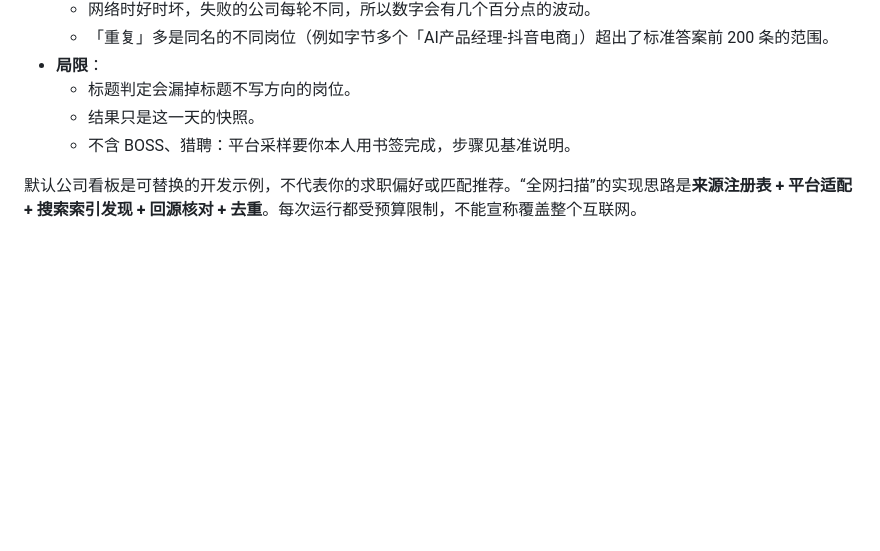
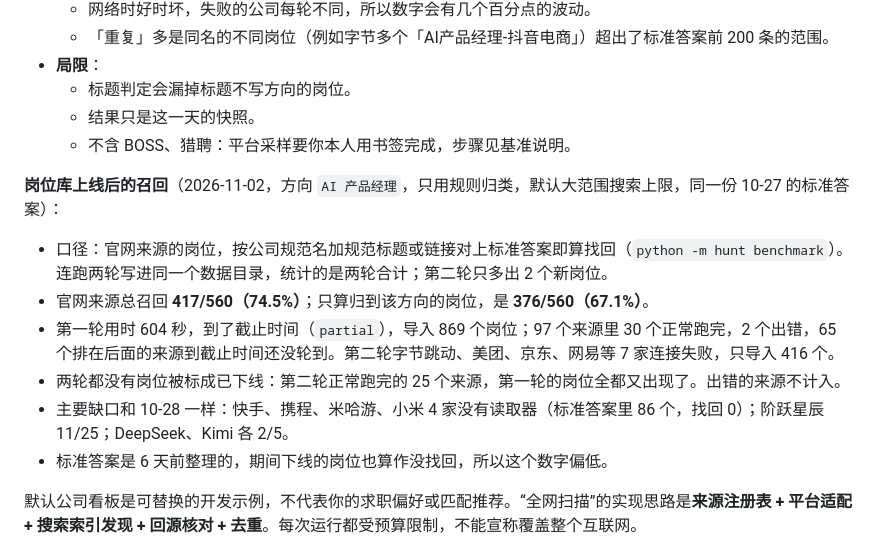
Before and after one commit to zahT3/auto-hunt-job, a Markdown page: README.md, the part around the change. Drawn GitHub-style; blank space fills up the shorter version.

Commit message:
Record the AI product manager recall measured on the job library
Two default sweeps on 2026-11-02 against the 10-27 truth file: 417/560
(74.5%) of official-source jobs found, 376/560 (67.1%) once classified
by rules; no job closed, since the 25 sources that finished cleanly in
the second round returned every job from the first.

Co-Authored-By: Claude Opus 5.5 <noreply@anthropic.com>

```diff
--- a/README.md
+++ b/README.md
@@ -128,6 +128,15 @@ Linux 生成中文 PDF 需要中文 TrueType 字体，例如安装 `fonts-wqy-ze
   - 结果只是这一天的快照。
   - 不含 BOSS、猎聘：平台采样要你本人用书签完成，步骤见基准说明。
 
+**岗位库上线后的召回**（2026-11-02，方向 `AI 产品经理`，只用规则归类，默认大范围搜索上限，同一份 10-27 的标准答案）：
+
+- 口径：官网来源的岗位，按公司规范名加规范标题或链接对上标准答案即算找回（`python -m hunt benchmark`）。连跑两轮写进同一个数据目录，统计的是两轮合计；第二轮只多出 2 个新岗位。
+- 官网来源总召回 **417/560（74.5%）**；只算归到该方向的岗位，是 **376/560（67.1%）**。
+- 第一轮用时 604 秒，到了截止时间（`partial`），导入 869 个岗位；97 个来源里 30 个正常跑完，2 个出错，65 个排在后面的来源到截止时间还没轮到。第二轮字节跳动、美团、京东、网易等 7 家连接失败，只导入 416 个。
+- 两轮都没有岗位被标成已下线：第二轮正常跑完的 25 个来源，第一轮的岗位全都又出现了。出错的来源不计入。
+- 主要缺口和 10-28 一样：快手、携程、米哈游、小米 4 家没有读取器（标准答案里 86 个，找回 0）；阶跃星辰 11/25；DeepSeek、Kimi 各 2/5。
+- 标准答案是 6 天前整理的，期间下线的岗位也算作没找回，所以这个数字偏低。
+
 默认公司看板是可替换的开发示例，不代表你的求职偏好或匹配推荐。“全网扫描”的实现思路是**来源注册表 + 平台适配 + 搜索索引发现 + 回源核对 + 去重**。每次运行都受预算限制，不能宣称覆盖整个互联网。
 
 可勾选 **本轮只查公司招聘来源** 暂时跳过 BOSS、猎聘和网页索引（这两个默认本来就没开）；在高级设置填写公司自己的招聘页，支持提取页面明确关联的 Greenhouse、Lever、Ashby 看板。岗位详情展示人工申请入口与关联来源。表单未核验时明确保留提示。
```
